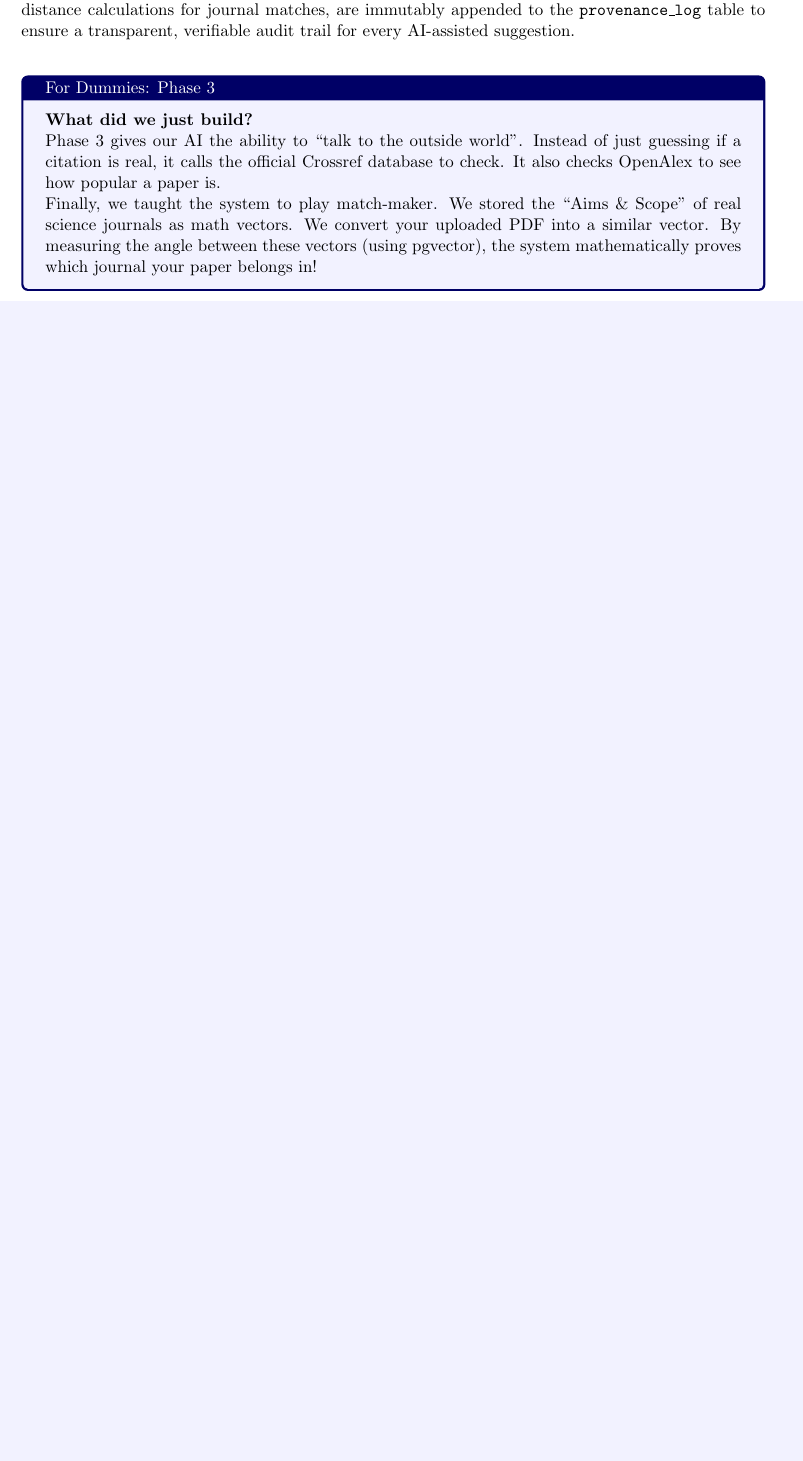
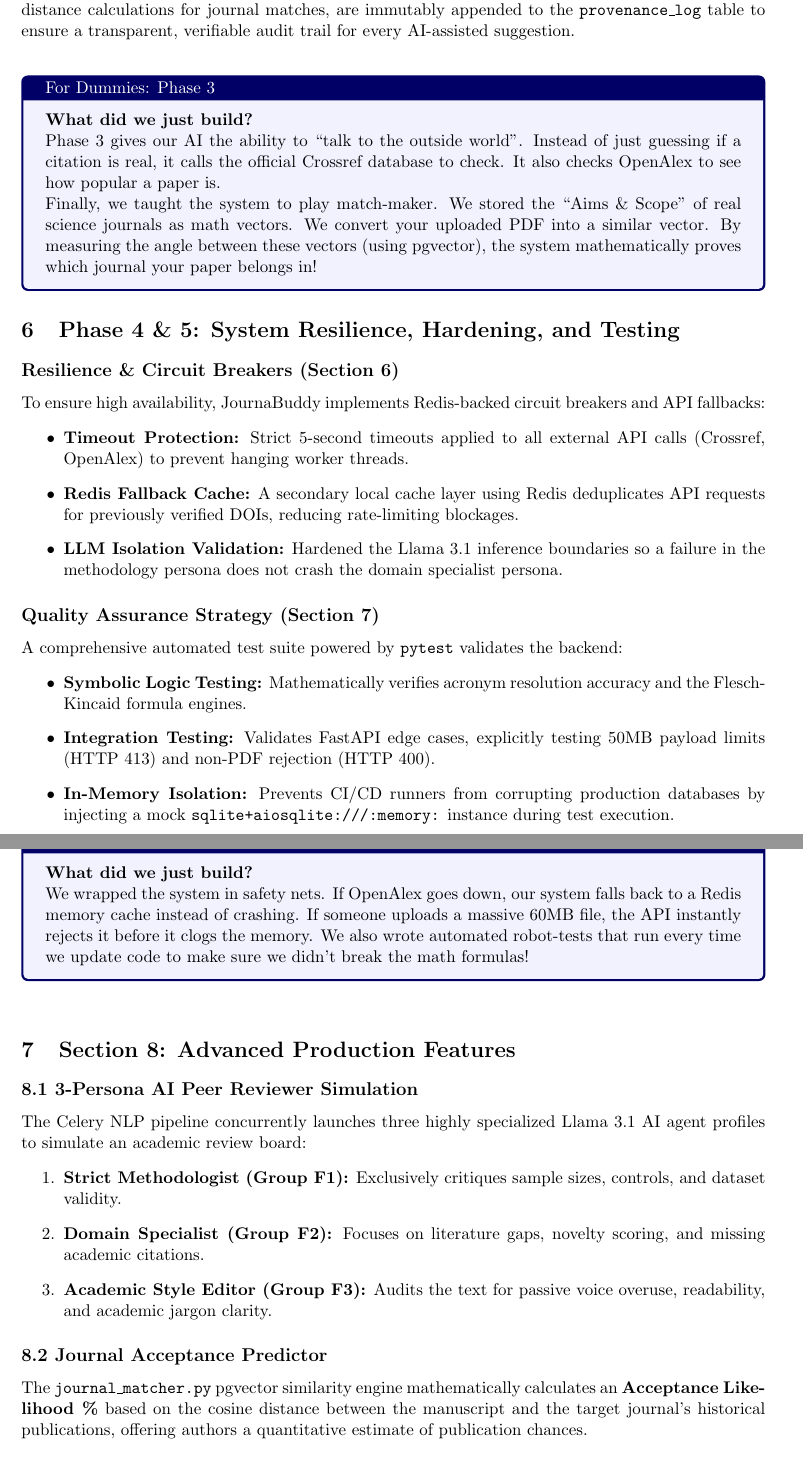
Before and after one commit to abbysweb/JournaBuddy, a LaTeX document (docs/reports/system_report.tex): part of page 6 of 6 before the commit and two parts of pages 6 and 7 of 7 after it, the two joined at a grey line, cut so that both start at the same text, the shorter picture padded with empty space. Compiled offline with pdfLaTeX.

Commit message:
docs: update system architecture latex report with phase 5 to 8 additions

```diff
--- a/docs/reports/system_report.tex
+++ b/docs/reports/system_report.tex
@@ -264,3 +264,43 @@ Phase 3 gives our AI the ability to ``talk to the outside world''. Instead of ju
 Finally, we taught the system to play match-maker. We stored the ``Aims \& Scope'' of real science journals as math vectors. We convert your uploaded PDF into a similar vector. By measuring the angle between these vectors (using pgvector), the system mathematically proves which journal your paper belongs in!
 \end{tcolorbox}
 
+\section{Phase 4 \& 5: System Resilience, Hardening, and Testing}
+
+\subsection*{Resilience \& Circuit Breakers (Section 6)}
+To ensure high availability, JournaBuddy implements Redis-backed circuit breakers and API fallbacks:
+\begin{itemize}
+    \item \textbf{Timeout Protection:} Strict 5-second timeouts applied to all external API calls (Crossref, OpenAlex) to prevent hanging worker threads.
+    \item \textbf{Redis Fallback Cache:} A secondary local cache layer using Redis deduplicates API requests for previously verified DOIs, reducing rate-limiting blockages.
+    \item \textbf{LLM Isolation Validation:} Hardened the Llama 3.1 inference boundaries so a failure in the methodology persona does not crash the domain specialist persona.
+\end{itemize}
+
+\subsection*{Quality Assurance Strategy (Section 7)}
+A comprehensive automated test suite powered by \texttt{pytest} validates the backend:
+\begin{itemize}
+    \item \textbf{Symbolic Logic Testing:} Mathematically verifies acronym resolution accuracy and the Flesch-Kincaid formula engines.
+    \item \textbf{Integration Testing:} Validates FastAPI edge cases, explicitly testing 50MB payload limits (HTTP 413) and non-PDF rejection (HTTP 400).
+    \item \textbf{In-Memory Isolation:} Prevents CI/CD runners from corrupting production databases by injecting a mock \texttt{sqlite+aiosqlite:///:memory:} instance during test execution.
+\end{itemize}
+
+\vspace{0.5cm}
+\begin{tcolorbox}[colback=blue!5,colframe=blue!40!black,title=For Dummies: Resilience \& Testing]
+\textbf{What did we just build?} \\
+We wrapped the system in safety nets. If OpenAlex goes down, our system falls back to a Redis memory cache instead of crashing. If someone uploads a massive 60MB file, the API instantly rejects it before it clogs the memory. We also wrote automated robot-tests that run every time we update code to make sure we didn't break the math formulas!
+\end{tcolorbox}
+
+\bigskip
+
+\section{Section 8: Advanced Production Features}
+
+\subsection*{8.1 3-Persona AI Peer Reviewer Simulation}
+The Celery NLP pipeline concurrently launches three highly specialized Llama 3.1 AI agent profiles to simulate an academic review board:
+\begin{enumerate}
+    \item \textbf{Strict Methodologist (Group F1):} Exclusively critiques sample sizes, controls, and dataset validity.
+    \item \textbf{Domain Specialist (Group F2):} Focuses on literature gaps, novelty scoring, and missing academic citations.
+    \item \textbf{Academic Style Editor (Group F3):} Audits the text for passive voice overuse, readability, and academic jargon clarity.
+\end{enumerate}
+
+\subsection*{8.2 Journal Acceptance Predictor}
+The \texttt{journal\_matcher.py} pgvector similarity engine mathematically calculates an \textbf{Acceptance Likelihood \%} based on the cosine distance between the manuscript and the target journal's historical publications, offering authors a quantitative estimate of publication chances.
+
+\subsection*{8.3 Exportable Manuscript Proof Report}
```
Also changed, not shown: docs/reports/system_report.pdf, docs/reports/system_report.tex (14 more changed lines), 3 other files.
